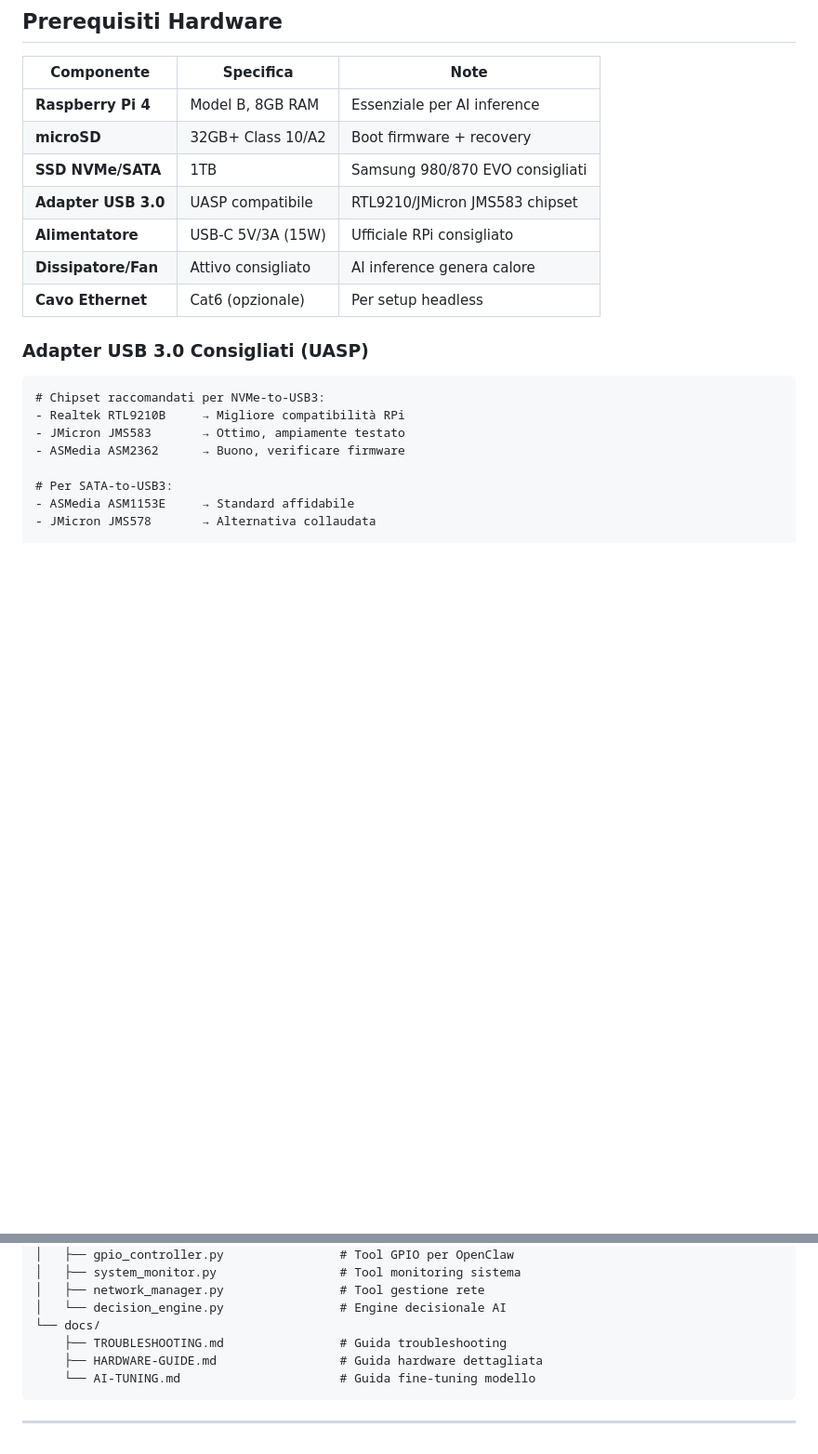
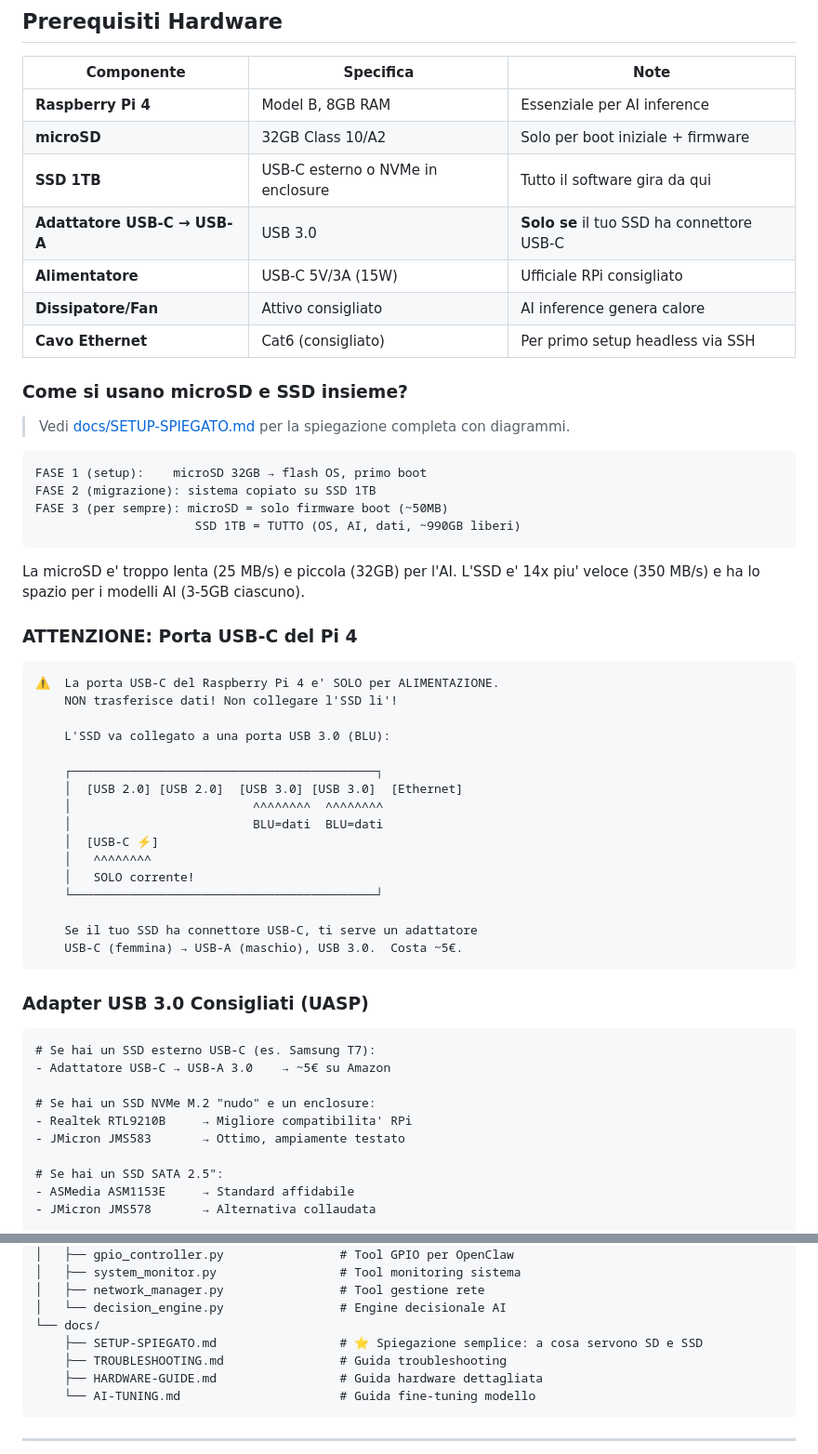
Before and after one commit to Andrea0xeth/Raspberry_claw, a Markdown page: README.md, 2 parts joined by grey strips. Shown at 93% size. GitHub-like rendering; blank space fills up the shorter version.

````diff
--- a/README.md
+++ b/README.md
@@ -66,22 +66,58 @@
 | Componente | Specifica | Note |
 |---|---|---|
 | **Raspberry Pi 4** | Model B, 8GB RAM | Essenziale per AI inference |
-| **microSD** | 32GB+ Class 10/A2 | Boot firmware + recovery |
-| **SSD NVMe/SATA** | 1TB | Samsung 980/870 EVO consigliati |
-| **Adapter USB 3.0** | UASP compatibile | RTL9210/JMicron JMS583 chipset |
+| **microSD** | 32GB Class 10/A2 | Solo per boot iniziale + firmware |
+| **SSD 1TB** | USB-C esterno o NVMe in enclosure | Tutto il software gira da qui |
+| **Adattatore USB-C → USB-A** | USB 3.0 | **Solo se** il tuo SSD ha connettore USB-C |
 | **Alimentatore** | USB-C 5V/3A (15W) | Ufficiale RPi consigliato |
 | **Dissipatore/Fan** | Attivo consigliato | AI inference genera calore |
-| **Cavo Ethernet** | Cat6 (opzionale) | Per setup headless |
+| **Cavo Ethernet** | Cat6 (consigliato) | Per primo setup headless via SSH |
+
+### Come si usano microSD e SSD insieme?
+
+> Vedi [docs/SETUP-SPIEGATO.md](docs/SETUP-SPIEGATO.md) per la spiegazione completa con diagrammi.
+
+```
+FASE 1 (setup):    microSD 32GB → flash OS, primo boot
+FASE 2 (migrazione): sistema copiato su SSD 1TB
+FASE 3 (per sempre): microSD = solo firmware boot (~50MB)
+                      SSD 1TB = TUTTO (OS, AI, dati, ~990GB liberi)
+```
+
+La microSD e' troppo lenta (25 MB/s) e piccola (32GB) per l'AI. L'SSD e' 14x piu' veloce (350 MB/s) e ha lo spazio per i modelli AI (3-5GB ciascuno).
+
+### ATTENZIONE: Porta USB-C del Pi 4
+
+```
+⚠️  La porta USB-C del Raspberry Pi 4 e' SOLO per ALIMENTAZIONE.
+    NON trasferisce dati! Non collegare l'SSD li'!
+
+    L'SSD va collegato a una porta USB 3.0 (BLU):
+
+    ┌──────────────────────────────────────────┐
+    │  [USB 2.0] [USB 2.0]  [USB 3.0] [USB 3.0]  [Ethernet]
+    │                         ^^^^^^^^  ^^^^^^^^
+    │                         BLU=dati  BLU=dati
+    │  [USB-C ⚡]
+    │   ^^^^^^^^
+    │   SOLO corrente!
+    └──────────────────────────────────────────┘
+
+    Se il tuo SSD ha connettore USB-C, ti serve un adattatore
+    USB-C (femmina) → USB-A (maschio), USB 3.0.  Costa ~5€.
+```
 
 ### Adapter USB 3.0 Consigliati (UASP)
 
 ```
-# Chipset raccomandati per NVMe-to-USB3:
-- Realtek RTL9210B     → Migliore compatibilità RPi
+# Se hai un SSD esterno USB-C (es. Samsung T7):
+- Adattatore USB-C → USB-A 3.0    → ~5€ su Amazon
+
+# Se hai un SSD NVMe M.2 "nudo" e un enclosure:
+- Realtek RTL9210B     → Migliore compatibilita' RPi
 - JMicron JMS583       → Ottimo, ampiamente testato
-- ASMedia ASM2362      → Buono, verificare firmware
 
-# Per SATA-to-USB3:
+# Se hai un SSD SATA 2.5":
 - ASMedia ASM1153E     → Standard affidabile
 - JMicron JMS578       → Alternativa collaudata
 
@@ -536,6 +572,7 @@ Raspberry_claw/
 │   ├── network_manager.py                # Tool gestione rete
 │   └── decision_engine.py                # Engine decisionale AI
 └── docs/
+    ├── SETUP-SPIEGATO.md                 # ⭐ Spiegazione semplice: a cosa servono SD e SSD
     ├── TROUBLESHOOTING.md                # Guida troubleshooting
     ├── HARDWARE-GUIDE.md                 # Guida hardware dettagliata
     └── AI-TUNING.md                      # Guida fine-tuning modello
````
Also changed, not shown: docs/SETUP-SPIEGATO.md (added, +168 -0 lines).
